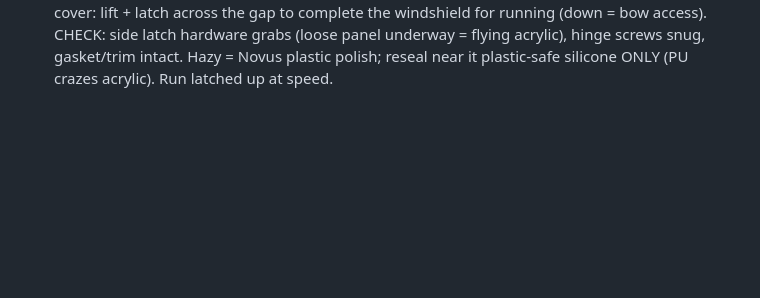
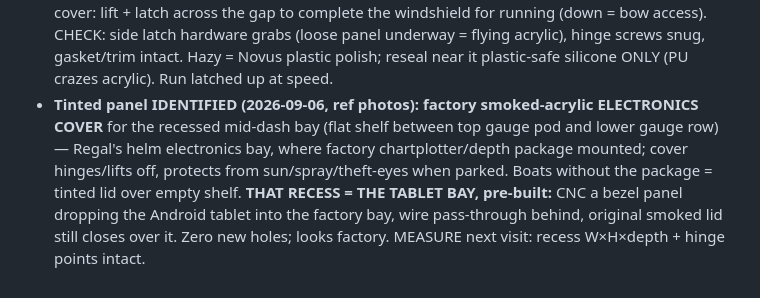
Before and after one commit to derek447/cafe-mi-amor-apply, a Markdown page: BOAT-NOTES.md, the part around the change. Rendered like a GitHub page; blank space fills up the shorter version.

Commit message:
Tinted dash piece = factory smoked electronics cover; recess is the tablet bay
Co-Authored-By: Claude Fable 5 <noreply@anthropic.com>
Claude-Session: https://claude.ai/code/session_014HpxSMtqHXtPqiwd3pK64s

```diff
--- a/BOAT-NOTES.md
+++ b/BOAT-NOTES.md
@@ -759,3 +759,11 @@ No documented full glass-dash 2760 build exists online — but the dash was DESI
   bow access). CHECK: side latch hardware grabs (loose panel underway = flying acrylic),
   hinge screws snug, gasket/trim intact. Hazy = Novus plastic polish; reseal near it
   plastic-safe silicone ONLY (PU crazes acrylic). Run latched up at speed.
+- **Tinted panel IDENTIFIED (2026-09-06, ref photos): factory smoked-acrylic ELECTRONICS
+  COVER** for the recessed mid-dash bay (flat shelf between top gauge pod and lower gauge
+  row) — Regal's helm electronics bay, where factory chartplotter/depth package mounted;
+  cover hinges/lifts off, protects from sun/spray/theft-eyes when parked. Boats without
+  the package = tinted lid over empty shelf. **THAT RECESS = THE TABLET BAY, pre-built:**
+  CNC a bezel panel dropping the Android tablet into the factory bay, wire pass-through
+  behind, original smoked lid still closes over it. Zero new holes; looks factory.
+  MEASURE next visit: recess W×H×depth + hinge points intact.
```
